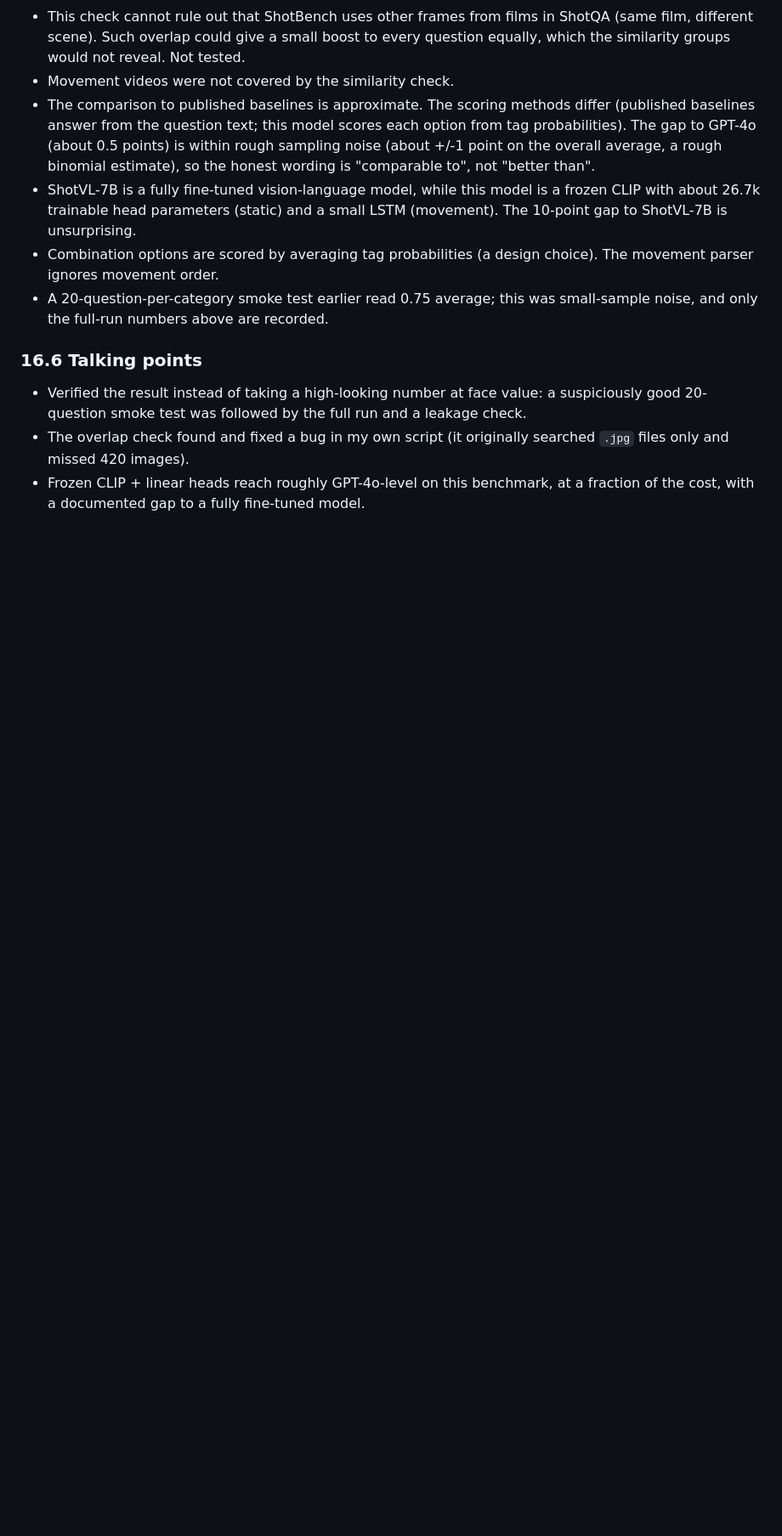
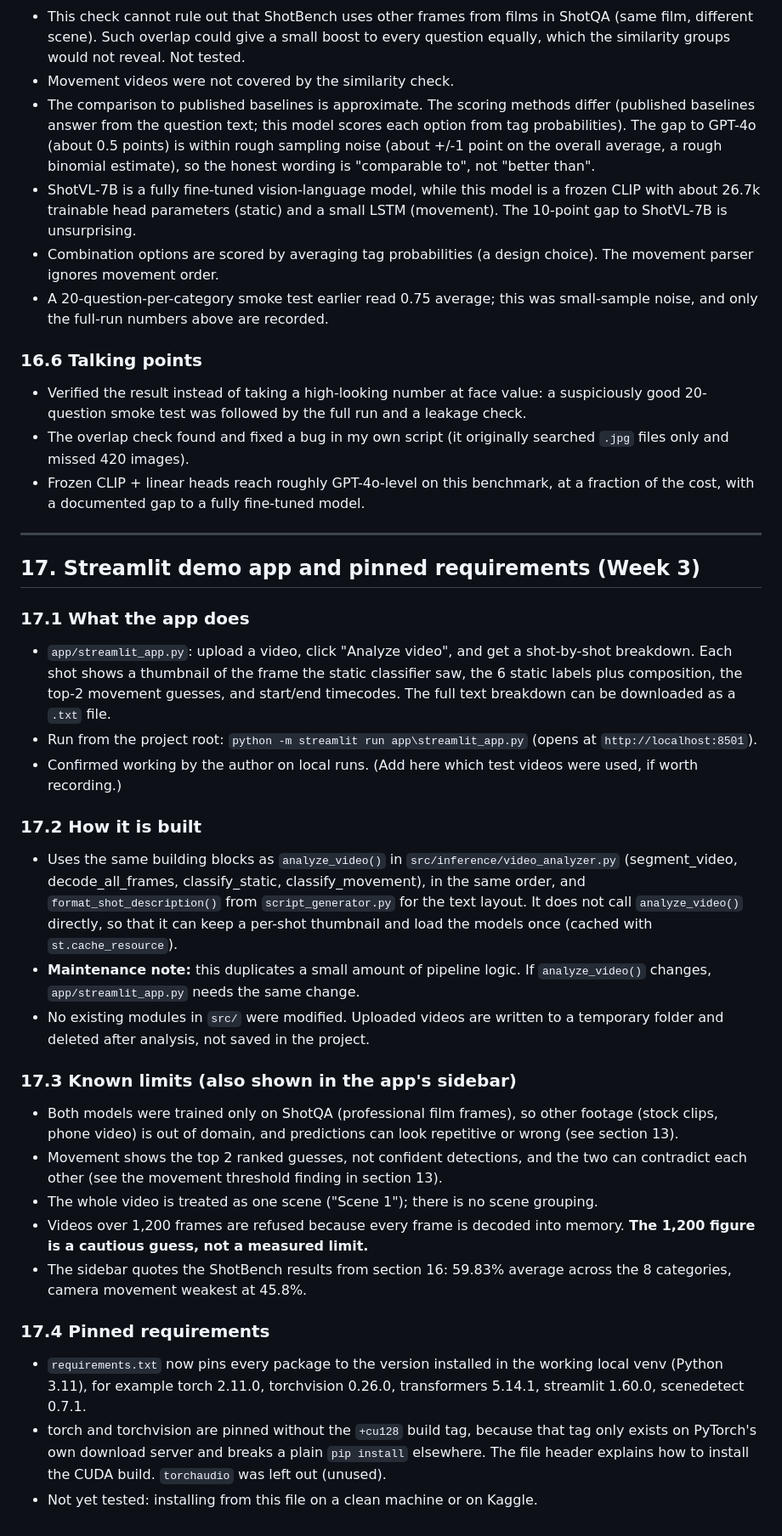
Before and after one commit to Athul-C-Joji/cinevision-ai, a Markdown page: PROJECT_NOTES.md, the part around the change. Shown at 85% size. GitHub-like rendering; blank space fills up the shorter version.

Commit message:
docs: add section 17 (Streamlit demo app, pinned requirements)

```diff
--- a/PROJECT_NOTES.md
+++ b/PROJECT_NOTES.md
@@ -341,3 +341,30 @@ Counted directly from `data/processed/movement_splits.csv` (columns: `filename`,
 - Verified the result instead of taking a high-looking number at face value: a suspiciously good 20-question smoke test was followed by the full run and a leakage check.
 - The overlap check found and fixed a bug in my own script (it originally searched `.jpg` files only and missed 420 images).
 - Frozen CLIP + linear heads reach roughly GPT-4o-level on this benchmark, at a fraction of the cost, with a documented gap to a fully fine-tuned model.
+
+
+---
+
+## 17. Streamlit demo app and pinned requirements (Week 3)
+
+### 17.1 What the app does
+- `app/streamlit_app.py`: upload a video, click "Analyze video", and get a shot-by-shot breakdown. Each shot shows a thumbnail of the frame the static classifier saw, the 6 static labels plus composition, the top-2 movement guesses, and start/end timecodes. The full text breakdown can be downloaded as a `.txt` file.
+- Run from the project root: `python -m streamlit run app\streamlit_app.py` (opens at `http://localhost:8501`).
+- Confirmed working by the author on local runs. (Add here which test videos were used, if worth recording.)
+
+### 17.2 How it is built
+- Uses the same building blocks as `analyze_video()` in `src/inference/video_analyzer.py` (segment_video, decode_all_frames, classify_static, classify_movement), in the same order, and `format_shot_description()` from `script_generator.py` for the text layout. It does not call `analyze_video()` directly, so that it can keep a per-shot thumbnail and load the models once (cached with `st.cache_resource`).
+- **Maintenance note:** this duplicates a small amount of pipeline logic. If `analyze_video()` changes, `app/streamlit_app.py` needs the same change.
+- No existing modules in `src/` were modified. Uploaded videos are written to a temporary folder and deleted after analysis, not saved in the project.
+
+### 17.3 Known limits (also shown in the app's sidebar)
+- Both models were trained only on ShotQA (professional film frames), so other footage (stock clips, phone video) is out of domain, and predictions can look repetitive or wrong (see section 13).
+- Movement shows the top 2 ranked guesses, not confident detections, and the two can contradict each other (see the movement threshold finding in section 13).
+- The whole video is treated as one scene ("Scene 1"); there is no scene grouping.
+- Videos over 1,200 frames are refused because every frame is decoded into memory. **The 1,200 figure is a cautious guess, not a measured limit.**
+- The sidebar quotes the ShotBench results from section 16: 59.83% average across the 8 categories, camera movement weakest at 45.8%.
+
+### 17.4 Pinned requirements
+- `requirements.txt` now pins every package to the version installed in the working local venv (Python 3.11), for example torch 2.11.0, torchvision 0.26.0, transformers 5.14.1, streamlit 1.60.0, scenedetect 0.7.1.
+- torch and torchvision are pinned without the `+cu128` build tag, because that tag only exists on PyTorch's own download server and breaks a plain `pip install` elsewhere. The file header explains how to install the CUDA build. `torchaudio` was left out (unused).
+- Not yet tested: installing from this file on a clean machine or on Kaggle.
```
